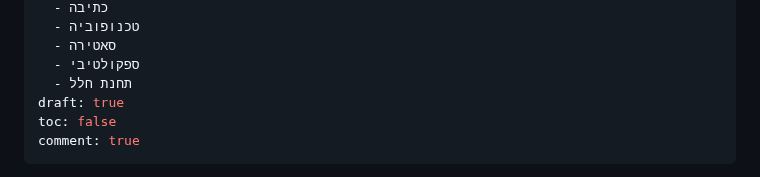
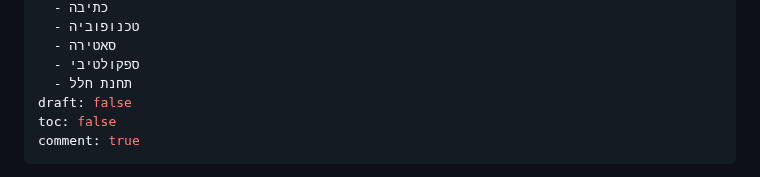
Before and after one commit to aizenimr/frustrated-writer, a Markdown page: content/post/2024-29-02-הפרויקט-של-ארטמיס-סיפור.md, the part around the change. Rendered like a GitHub page.

```diff
--- a/content/post/2024-29-02-הפרויקט-של-ארטמיס-סיפור.md
+++ b/content/post/2024-29-02-הפרויקט-של-ארטמיס-סיפור.md
@@ -28,7 +28,7 @@ keywords:
   - סאטירה
   - ספקולטיבי
   - תחנת חלל
-draft: true
+draft: false
 toc: false
 comment: true
 ---
```
Also changed, not shown: content/סיפורים.md (+4 -0 lines).
